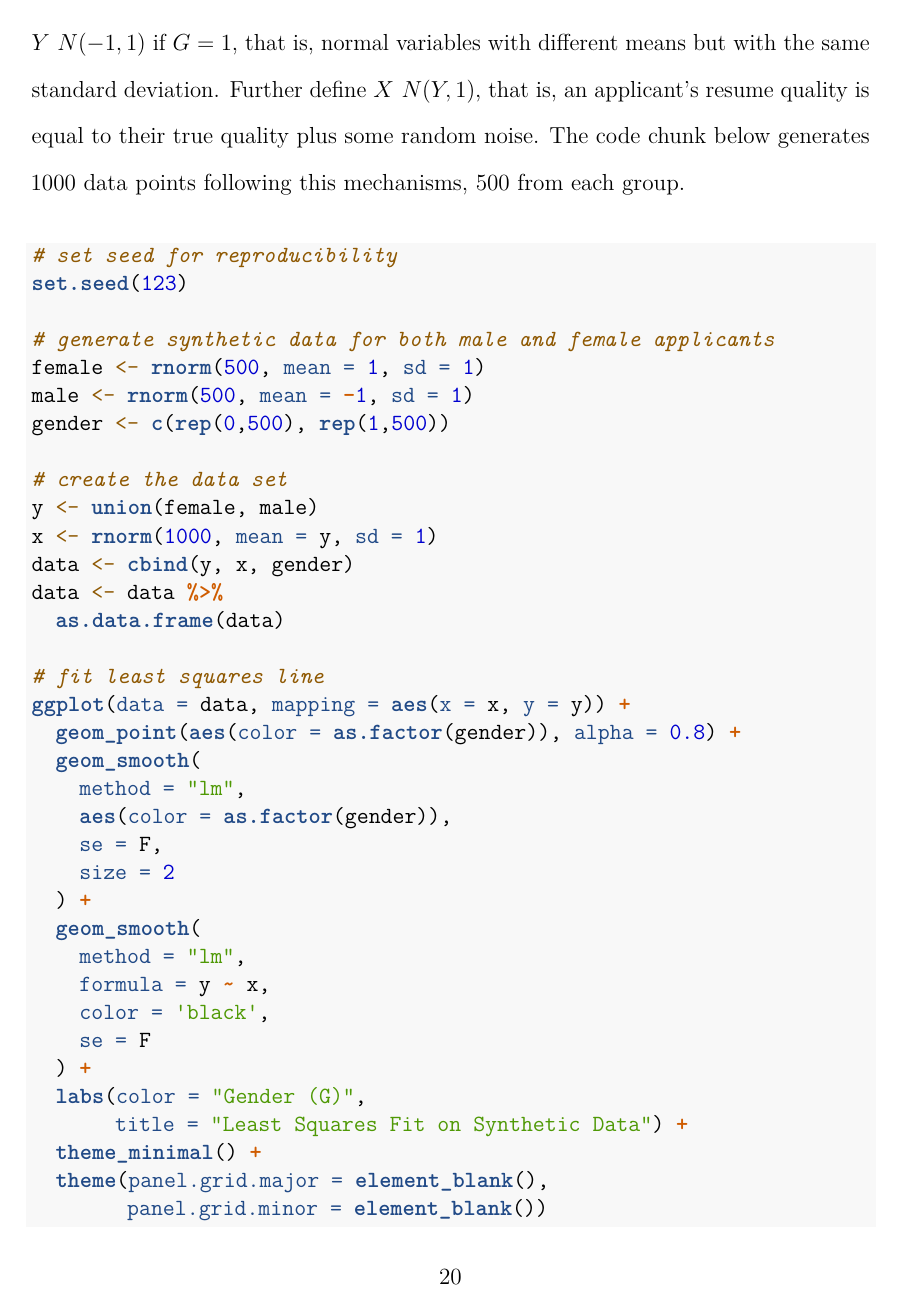
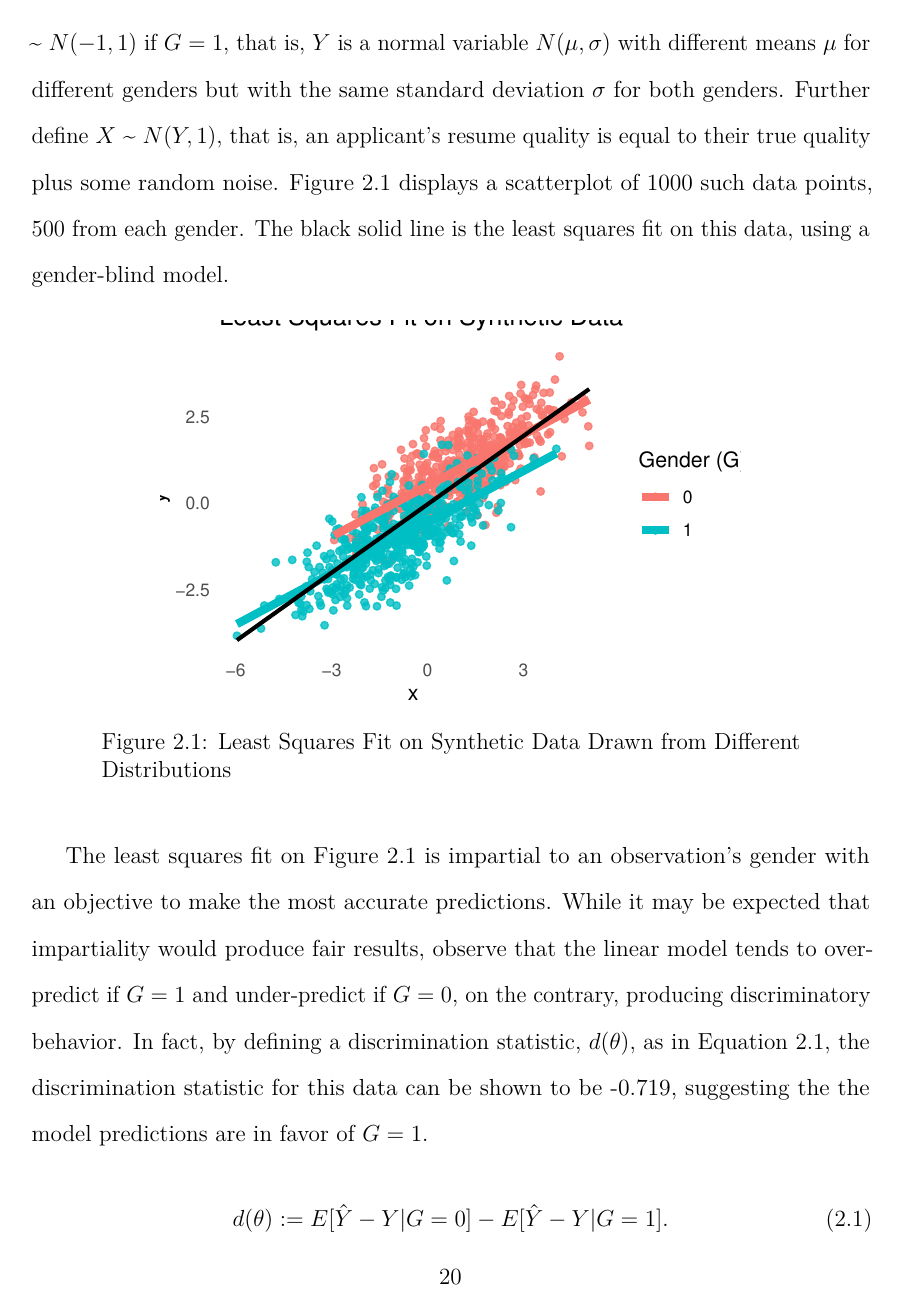
Before and after one commit to dashaasienga/Statistics-Senior-Honors-Thesis, a LaTeX thesis (Thesis/index/_book/Dasha-Asienga_StatThesis.tex): page 32 of 42. The pictures show the PDF file Thesis/index/_book/Dasha-Asienga_StatThesis.pdf that the author committed with the source.

Commit message:
Add complete draft of Section 2.1.1

```diff
--- a/Thesis/index/_book/Dasha-Asienga_StatThesis.tex
+++ b/Thesis/index/_book/Dasha-Asienga_StatThesis.tex
@@ -516,46 +516,7 @@ Consider a linear regression example to predict the qualifications of job applic
 
 If this linear regression estimator is designed to be used to filter which resumes submitted to a company will be forwarded for human review, it is worthwhile to ensure that the algorithm does not produce racist or sexist behavior. Drawing from definitions in Chapter \ref{fairnessdefinitions}, it might be less important to ensure that the algorithm, on average, has the same predictions for applicants of both genders because the distribution of qualifications may be different for both genders. However, of more concern is whether the algorithm, on average, predicts too high for one gender and too low for the other gender.
 
-Suppose that the data has the following distribution: \(Y \text{~} N(1,1)\) if \(G = 0\) and \(Y \text{~} N(-1,1)\) if \(G = 1\), that is, normal variables with different means but with the same standard deviation. Further define \(X \text{~} N(Y,1)\), that is, an applicant's resume quality is equal to their true quality plus some random noise. The code chunk below generates 1000 data points following this mechanisms, 500 from each group.
-\begin{Shaded}
-\begin{Highlighting}[]
-\CommentTok{\# set seed for reproducibility }
-\FunctionTok{set.seed}\NormalTok{(}\DecValTok{123}\NormalTok{)}
-
-\CommentTok{\# generate synthetic data for both male and female applicants}
-\NormalTok{female }\OtherTok{\textless{}{-}} \FunctionTok{rnorm}\NormalTok{(}\DecValTok{500}\NormalTok{, }\AttributeTok{mean =} \DecValTok{1}\NormalTok{, }\AttributeTok{sd =} \DecValTok{1}\NormalTok{)}
-\NormalTok{male }\OtherTok{\textless{}{-}} \FunctionTok{rnorm}\NormalTok{(}\DecValTok{500}\NormalTok{, }\AttributeTok{mean =} \SpecialCharTok{{-}}\DecValTok{1}\NormalTok{, }\AttributeTok{sd =} \DecValTok{1}\NormalTok{)}
-\NormalTok{gender }\OtherTok{\textless{}{-}} \FunctionTok{c}\NormalTok{(}\FunctionTok{rep}\NormalTok{(}\DecValTok{0}\NormalTok{,}\DecValTok{500}\NormalTok{), }\FunctionTok{rep}\NormalTok{(}\DecValTok{1}\NormalTok{,}\DecValTok{500}\NormalTok{))}
-
-\CommentTok{\# create the data set}
-\NormalTok{y }\OtherTok{\textless{}{-}} \FunctionTok{union}\NormalTok{(female, male)}
-\NormalTok{x }\OtherTok{\textless{}{-}} \FunctionTok{rnorm}\NormalTok{(}\DecValTok{1000}\NormalTok{, }\AttributeTok{mean =}\NormalTok{ y, }\AttributeTok{sd =} \DecValTok{1}\NormalTok{)}
-\NormalTok{data }\OtherTok{\textless{}{-}} \FunctionTok{cbind}\NormalTok{(y, x, gender)}
-\NormalTok{data }\OtherTok{\textless{}{-}}\NormalTok{ data }\SpecialCharTok{\%\textgreater{}\%}
-  \FunctionTok{as.data.frame}\NormalTok{(data)}
-
-\CommentTok{\# fit least squares line}
-\FunctionTok{ggplot}\NormalTok{(}\AttributeTok{data =}\NormalTok{ data, }\AttributeTok{mapping =} \FunctionTok{aes}\NormalTok{(}\AttributeTok{x =}\NormalTok{ x, }\AttributeTok{y =}\NormalTok{ y)) }\SpecialCharTok{+}
-  \FunctionTok{geom\_point}\NormalTok{(}\FunctionTok{aes}\NormalTok{(}\AttributeTok{color =} \FunctionTok{as.factor}\NormalTok{(gender)), }\AttributeTok{alpha =} \FloatTok{0.8}\NormalTok{) }\SpecialCharTok{+}
-  \FunctionTok{geom\_smooth}\NormalTok{(}
-    \AttributeTok{method =} \StringTok{"lm"}\NormalTok{,}
-    \FunctionTok{aes}\NormalTok{(}\AttributeTok{color =} \FunctionTok{as.factor}\NormalTok{(gender)),}
-    \AttributeTok{se =}\NormalTok{ F,}
-    \AttributeTok{size =} \DecValTok{2}
-\NormalTok{  ) }\SpecialCharTok{+}
-  \FunctionTok{geom\_smooth}\NormalTok{(}
-    \AttributeTok{method =} \StringTok{"lm"}\NormalTok{,}
-    \AttributeTok{formula =}\NormalTok{ y }\SpecialCharTok{\textasciitilde{}}\NormalTok{ x,}
-    \AttributeTok{color =} \StringTok{\textquotesingle{}black\textquotesingle{}}\NormalTok{,}
-    \AttributeTok{se =}\NormalTok{ F}
-\NormalTok{  ) }\SpecialCharTok{+}
-  \FunctionTok{labs}\NormalTok{(}\AttributeTok{color =} \StringTok{"Gender (G)"}\NormalTok{,}
-       \AttributeTok{title =} \StringTok{"Least Squares Fit on Synthetic Data"}\NormalTok{) }\SpecialCharTok{+}
-  \FunctionTok{theme\_minimal}\NormalTok{() }\SpecialCharTok{+}
-  \FunctionTok{theme}\NormalTok{(}\AttributeTok{panel.grid.major =} \FunctionTok{element\_blank}\NormalTok{(),}
-        \AttributeTok{panel.grid.minor =} \FunctionTok{element\_blank}\NormalTok{()) }
-\end{Highlighting}
-\end{Shaded}
+Suppose that the data has the following distribution: \(Y\) \textasciitilde{} \(N(1,1)\) if \(G = 0\) and \(Y\) \textasciitilde{} \(N(-1,1)\) if \(G = 1\), that is, \(Y\) is a normal variable \(N(\mu, \sigma)\) with different means \(\mu\) for different genders but with the same standard deviation \(\sigma\) for both genders. Further define \(X\) \textasciitilde{} \(N(Y,1)\), that is, an applicant's resume quality is equal to their true quality plus some random noise. Figure \ref{fig:fig1} displays a scatterplot of 1000 such data points, 500 from each gender. The black solid line is the least squares fit on this data, using a gender-blind model.
 \begin{figure}
 
 {\centering \includegraphics{Dasha-Asienga_StatThesis_files/figure-latex/fig1-1}
@@ -564,4 +525,9 @@ Suppose that the data has the following distribution: \(Y \text{~} N(1,1)\) if \
 
 \caption{Least Squares Fit on Synthetic Data Drawn from Different Distributions}\label{fig:fig1}
 \end{figure}
-Figure \ref{fig:fig1}
+The least squares fit on Figure \ref{fig:fig1} is impartial to an observation's gender with an objective to make the most accurate predictions. While it may be expected that impartiality would produce fair results, observe that the linear model tends to over-predict if \(G = 1\) and under-predict if \(G=0\), on the contrary, producing discriminatory behavior. In fact, by defining a discrimination statistic, \(d(\theta)\), as in Equation \ref{discstat}, the discrimination statistic for this data can be shown to be -0.719, suggesting the the model predictions are in favor of \(G = 1\).
+\begin{equation}
+\label{discstat}
+d(\theta) :=  E[\hat{Y}-Y|G = 0 ] - E[\hat{Y}-Y|G = 1 ].
+\end{equation}
+In crucial applications such as hiring, this is concerning and highlights how linear regression algorithms designed using the standard approach can result in predictions of applicant performance that systematically discriminate against a demographic group.
```
Also changed, not shown: Thesis/index/_book/Dasha-Asienga_StatThesis.pdf, Thesis/index/_bookdown_files/Dasha-Asienga_StatThesis_files/figure-latex/fig1-1.pdf, Thesis/index/_bookdown_files/Dasha-Asienga_StatThesis_files/figure-latex/unnamed-chunk-2-1.pdf, Thesis/index/_bookdown_files/Dasha-Asienga_StatThesis_files/figure-latex/unnamed-chunk-3-1.pdf (added), Thesis/index/_book/Dasha-Asienga_StatThesis.tex (14 more changed lines), 1 other file.
